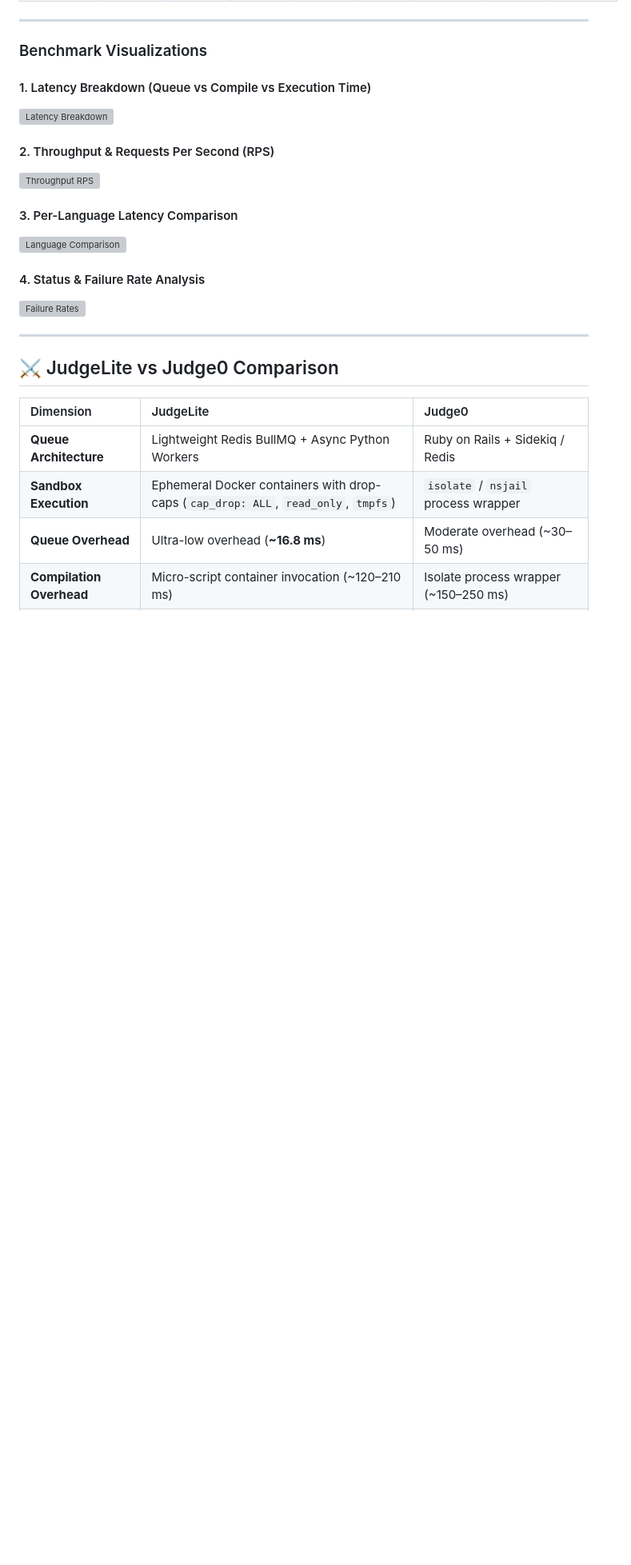
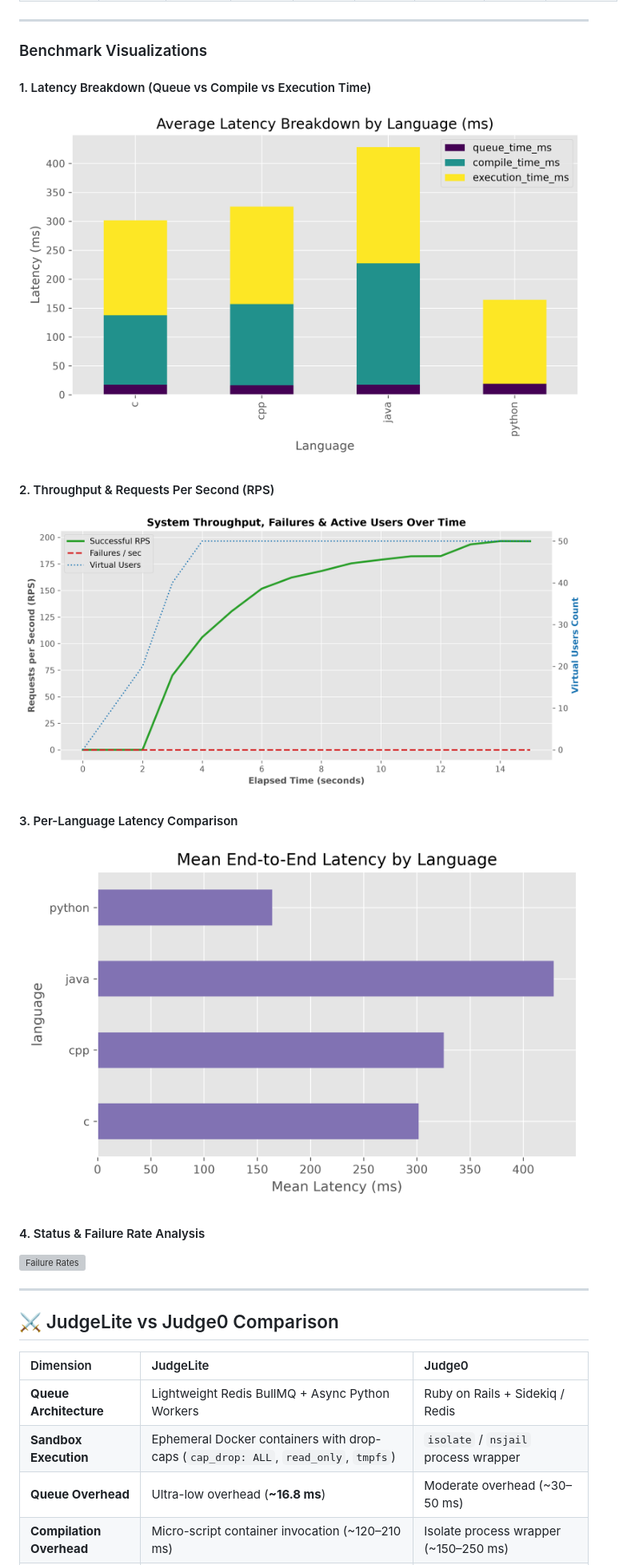
Before and after one commit to msudipta888/judgelite, a Markdown page: README.md, the part around one of its changes. Shown at 80% size. GitHub-like rendering; pictures changed too: backend/results/language_comparison.png (added), backend/results/latency_breakdown.png (added), backend/results/throughput_rps.png (added); blank space fills up the shorter version; grey boxes are pictures that could not be loaded.

Commit message:
docs: add benchmark visualizations and update image paths in README

```diff
--- a/README.md
+++ b/README.md
@@ -160,12 +162,12 @@ JudgeLite was evaluated using an automated Locust load-testing suite across **60
 ### Benchmark Visualizations
 
 #### 1. Latency Breakdown (Queue vs Compile vs Execution Time)
-![Latency Breakdown](backend/benchmark/results/latency_breakdown.png)
+![Latency Breakdown](backend/results/latency_breakdown.png)
 
 #### 2. Throughput & Requests Per Second (RPS)
-![Throughput RPS](backend/benchmark/results/throughput_rps.png)
+![Throughput RPS](backend/results/throughput_rps.png)
 
 #### 3. Per-Language Latency Comparison
-![Language Comparison](backend/benchmark/results/language_comparison.png)
+![Language Comparison](backend/results/language_comparison.png)
 
 #### 4. Status & Failure Rate Analysis
```
Also changed, not shown: other parts of README.md (+4 -2 lines), backend/results/latency_percentiles.png (added).
